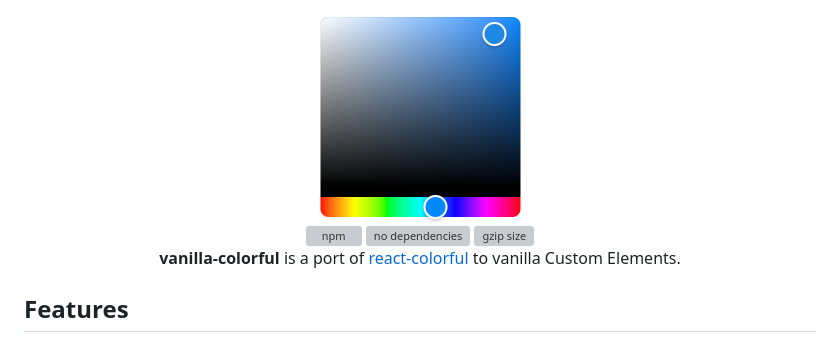
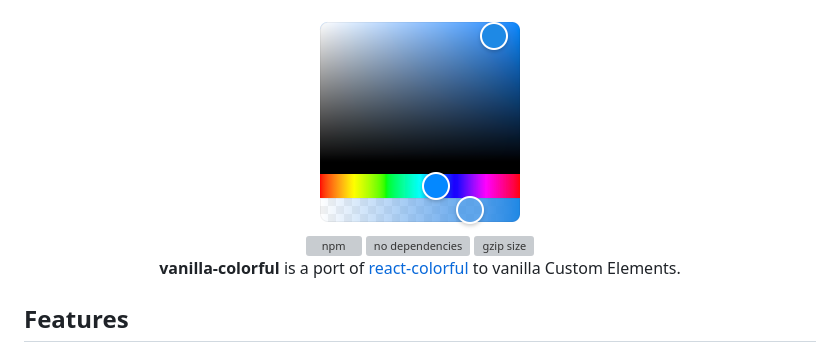
Before and after one commit to web-padawan/vanilla-colorful, a Markdown page: README.md, the part around the change. Rendered like a GitHub page; pictures changed too: screenshot.png; grey boxes are pictures that could not be loaded.

Commit message:
docs: update screenshot in README

```diff
--- a/README.md
+++ b/README.md
@@ -1,6 +1,6 @@
 <div align="center">
   <a href="https://web-padawan.github.io/vanilla-colorful/">
-    <img src="https://raw.githubusercontent.com/web-padawan/vanilla-colorful/master/screenshot.png" width="210" height="210" alt="Screenshot of the color picker">
+    <img src="https://raw.githubusercontent.com/web-padawan/vanilla-colorful/master/screenshot.png" width="220" height="220" alt="Screenshot of the color picker">
   </a>
 </div>
 
```
